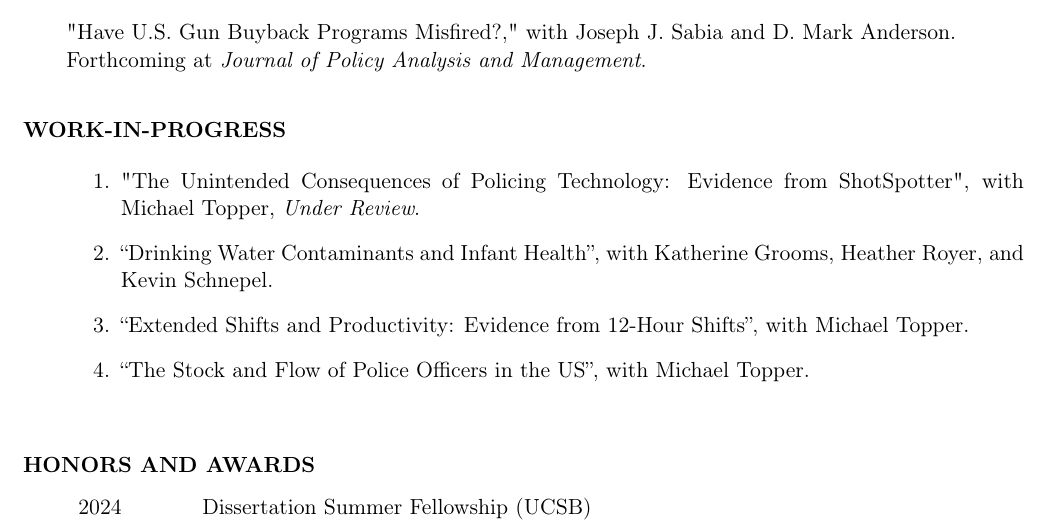
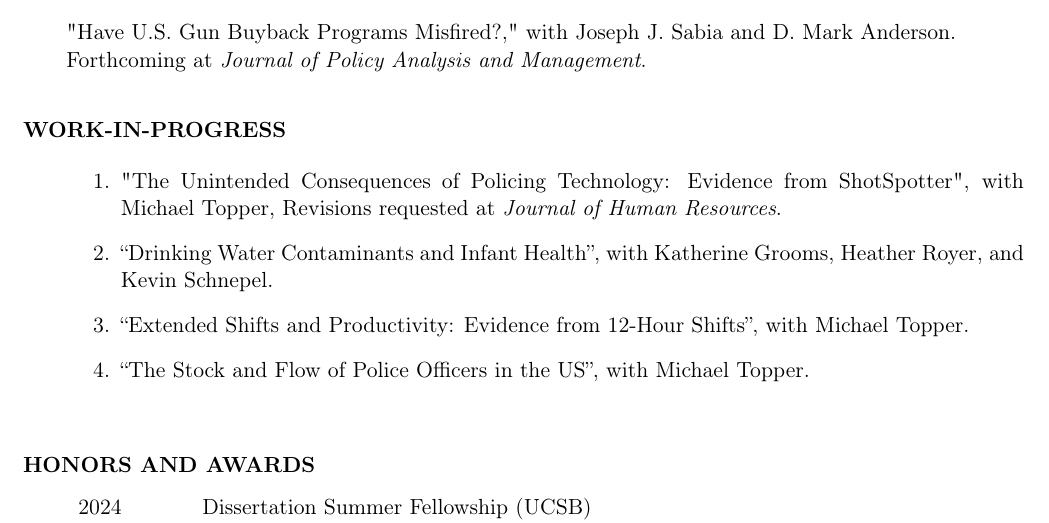
Before and after one commit to Ferrazares/ferrazares.github.io, a LaTeX CV (assets/cv.tex): part of page 1 of 3, cut so that both start at the same text. Compiled offline with pdfLaTeX.

Commit message:
update cv

```diff
--- a/assets/cv.tex
+++ b/assets/cv.tex
@@ -157,7 +157,7 @@ San Diego State University
 
 
 
-    \item "\href{https://michaeltopper.netlify.app/media/jmp_michael_topper.pdf}{The Unintended Consequences of Policing Technology: Evidence from ShotSpotter}", with Michael~Topper, \emph{Under Review}.
+    \item "\href{https://michaeltopper.netlify.app/media/jmp_michael_topper.pdf}{The Unintended Consequences of Policing Technology: Evidence from ShotSpotter}", with Michael~Topper, Revisions requested at \emph{Journal of Human Resources}.
           % \vskip .5em
 
           %   \hspace*{1em}\textbullet\hspace*{.2em} Media Coverage:
```
Also changed, not shown: assets/cv.pdf, assets/cv.tex (4 more changed lines). Lines whose indentation alone changed are shown as unchanged.
